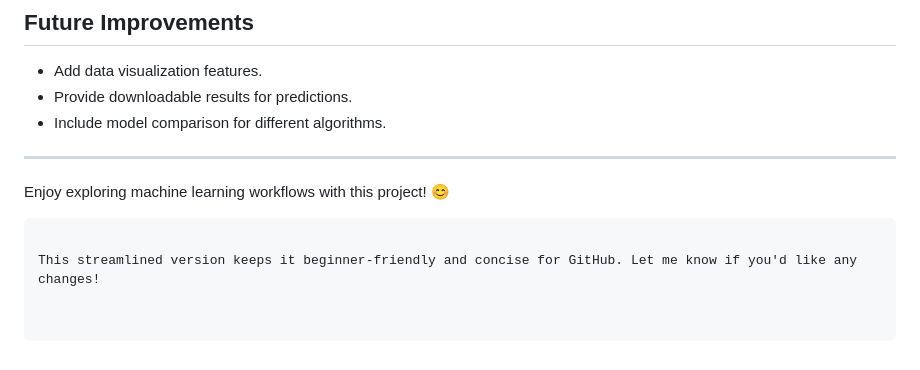
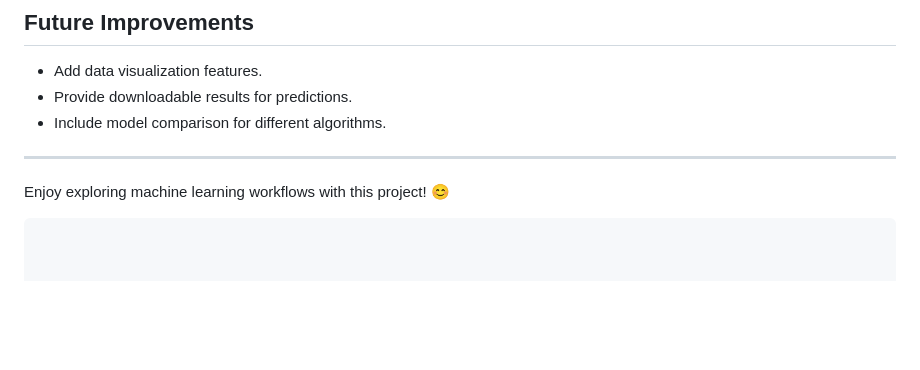
Before and after one commit to Elmessaoudih/Fraud-Detection-Project, a Markdown page: README.md, the part around the change. Rendered like a GitHub page; blank space fills up the shorter version.

````diff
--- a/README.md
+++ b/README.md
@@ -120,5 +120,3 @@ The application will run on `http://127.0.0.1:5000`.
 
 Enjoy exploring machine learning workflows with this project! 😊
 ```
-
-This streamlined version keeps it beginner-friendly and concise for GitHub. Let me know if you'd like any changes!
````
